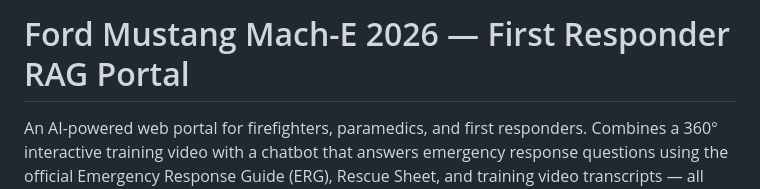
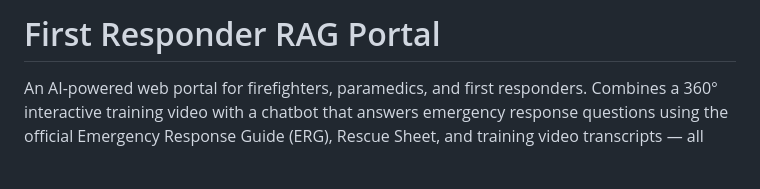
Before and after one commit to Irfan-Gazi0/RAG_Responder, a Markdown page: README.md, the part around the change. Rendered like a GitHub page; blank space fills up the shorter version.

Commit message:
Update project title in README.md

```diff
--- a/README.md
+++ b/README.md
@@ -1,4 +1,4 @@
-# Ford Mustang Mach-E 2026 — First Responder RAG Portal
+# First Responder RAG Portal
 
 An AI-powered web portal for firefighters, paramedics, and first responders. Combines a 360° interactive training video with a chatbot that answers emergency response questions using the official Emergency Response Guide (ERG), Rescue Sheet, and training video transcripts — all indexed into a Pinecone vector store and routed through an n8n AI agent.
 
```
